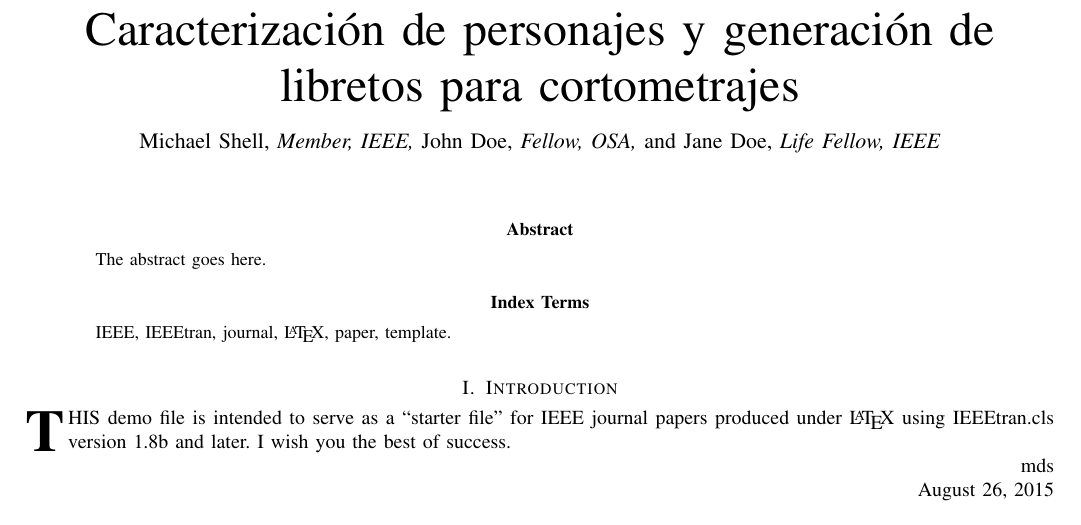
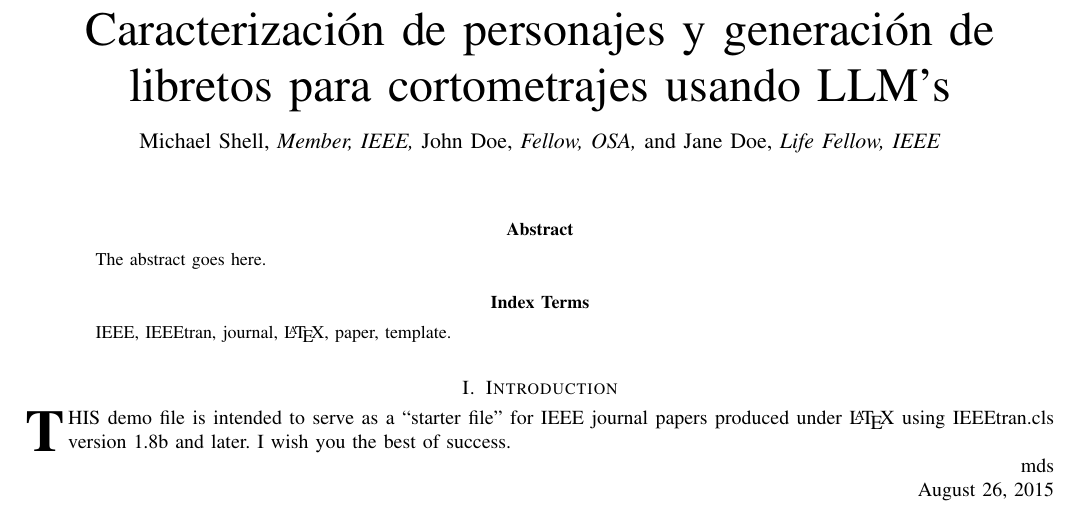
Before and after one commit to wFercho/inteligencia-computacional-project, a LaTeX paper (document.tex): part of page 1 of 2, cut so that both start at the same text. Compiled offline with pdfLaTeX.

Commit message:
general idea

```diff
--- a/document.tex
+++ b/document.tex
@@ -359,7 +359,7 @@
 		% not capitalized unless they are the first or last word of the title.
 		% Linebreaks \\ can be used within to get better formatting as desired.
 		% Do not put math or special symbols in the title.
-		\title{Caracterización de personajes y generación de libretos para cortometrajes}
+		\title{Caracterización de personajes y generación de libretos para cortometrajes usando LLM's}
 		%
 		%
 		% author names and IEEE memberships
```
Also changed, not shown: document.pdf, idea.png (added).
